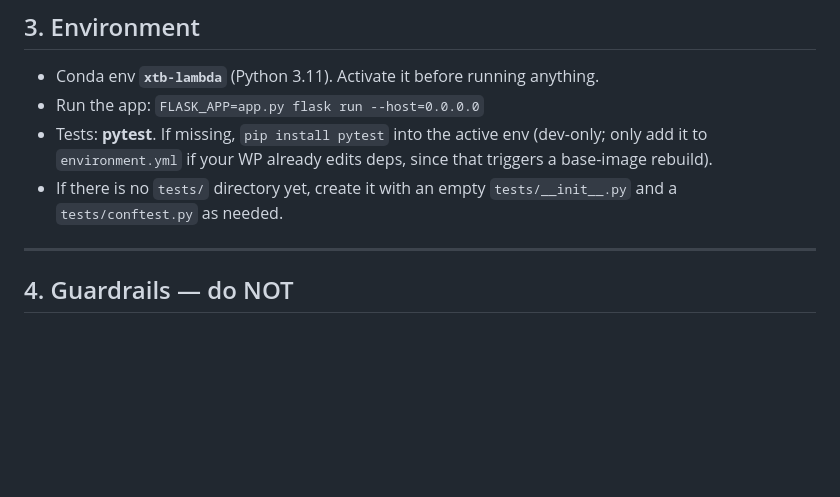
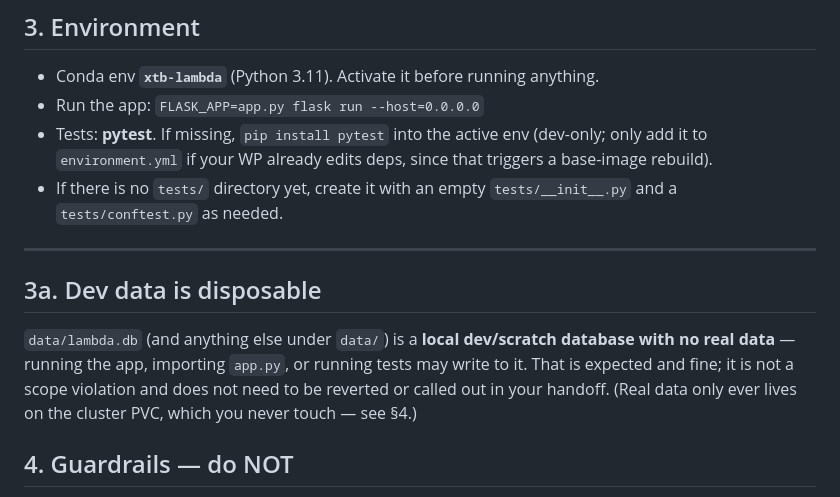
Before and after one commit to krupickm/lambda-xtb, a Markdown page: AGENTS.md, the part around the change. GitHub-like rendering; blank space fills up the shorter version.

```diff
--- a/AGENTS.md
+++ b/AGENTS.md
@@ -43,6 +43,14 @@ relevant parts; do not invent alternative endpoints, JSON keys, or states.
   `tests/conftest.py` as needed.
 
 ---
+
+## 3a. Dev data is disposable
+
+`data/lambda.db` (and anything else under `data/`) is a **local dev/scratch database with
+no real data** — running the app, importing `app.py`, or running tests may write to it.
+That is expected and fine; it is not a scope violation and does not need to be reverted or
+called out in your handoff. (Real data only ever lives on the cluster PVC, which you never
+touch — see §4.)
 
 ## 4. Guardrails — do NOT
 
```
Also changed, not shown: SERVICE_SPLIT.md (+26 -0 lines).
